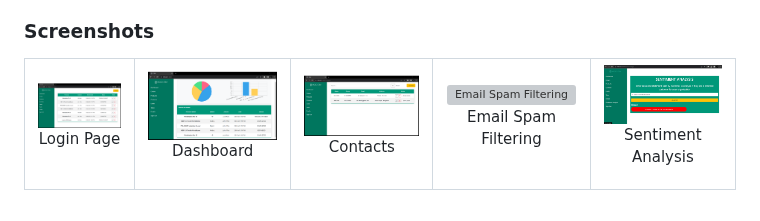
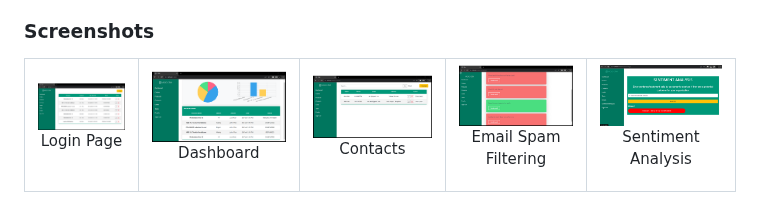
Before and after one commit to akhilnair171/AI-enabled-CRM-System, a Markdown page: README.md, the part around the change. Rendered like a GitHub page; grey boxes are pictures that could not be loaded.

```diff
--- a/README.md
+++ b/README.md
@@ -55,7 +55,7 @@ The user has the accessibility to communicate and ask queries to an inbuilt AI C
     </td>
     <td align="center">
       <a href="https://raw.githubusercontent.com/masoodmomin/teal-crm/main/screenshots/product.png">
-        <img src="screenshots/emails.png" alt="Email Spam Filtering">
+        <img src="screenshots/email.png" alt="Email Spam Filtering">
       </a>
       <br />
       <p>Email Spam Filtering</p>
```
